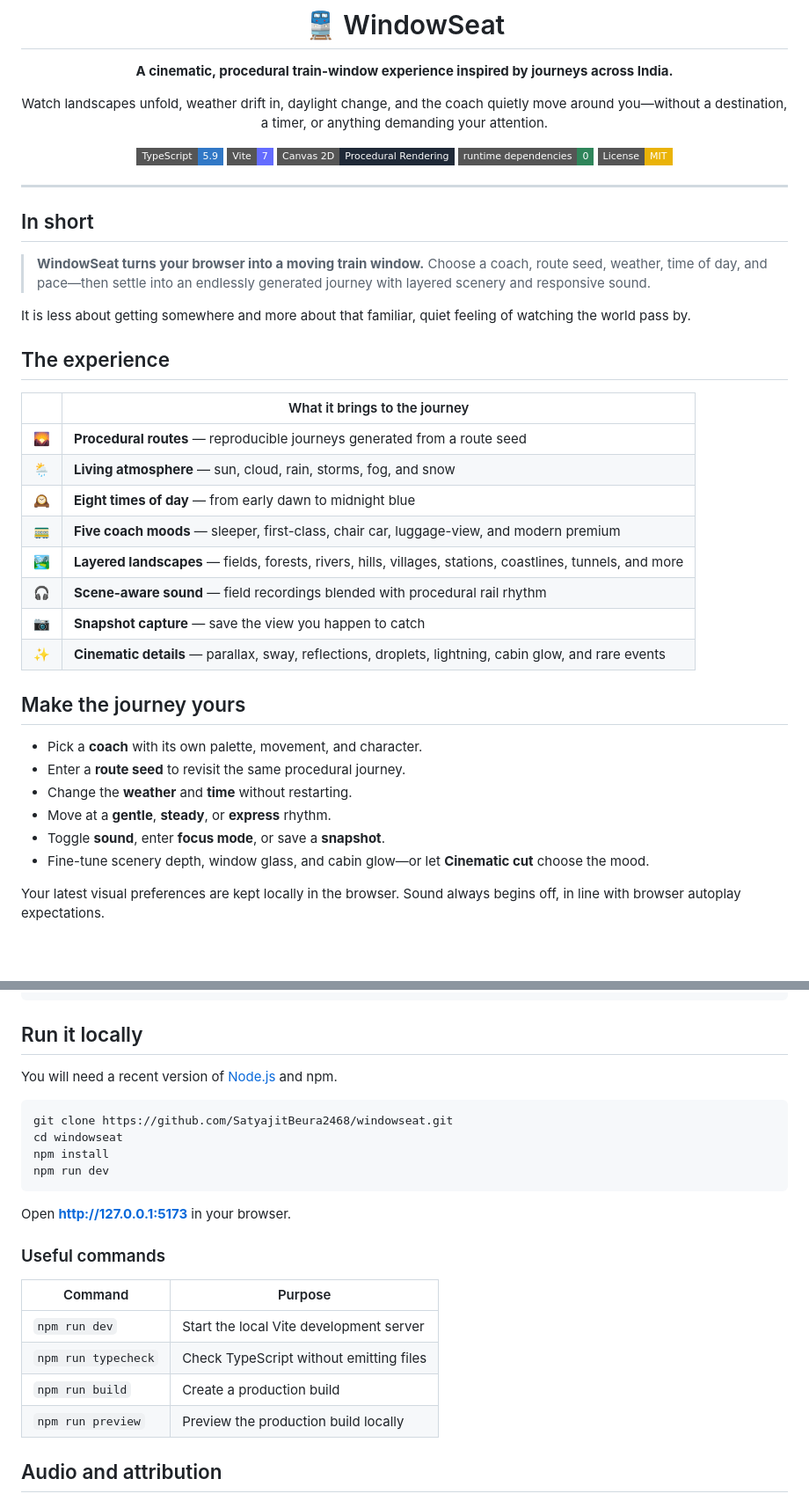
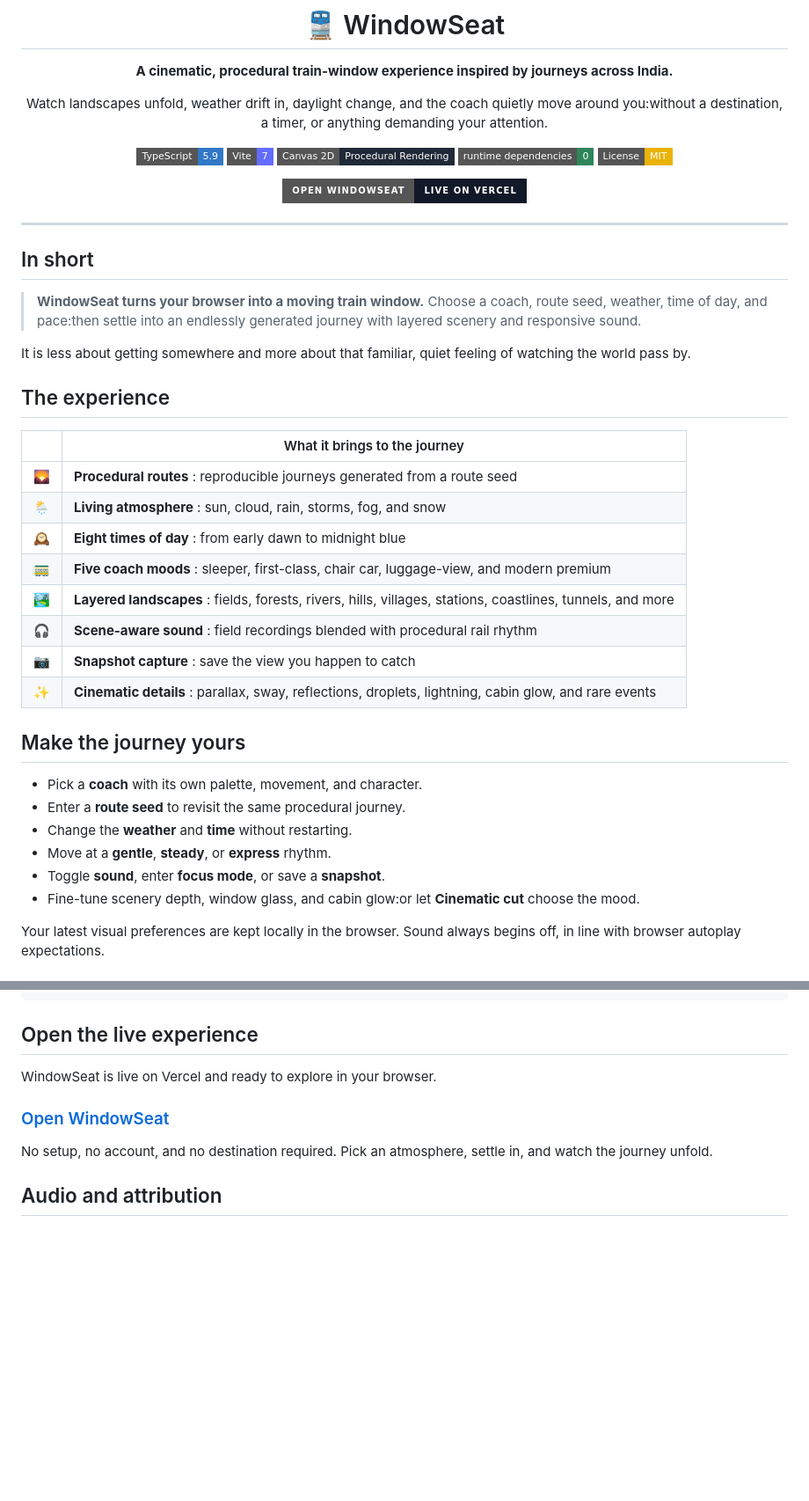
Before and after one commit to SatyajitBeura2468/windowseat, a Markdown page: README.md, 2 parts joined by grey strips. Shown at 88% size. GitHub-like rendering; badges without logos; blank space fills up the shorter version.

Commit message:
docs: link the live WindowSeat experience

````diff
--- a/README.md
+++ b/README.md
@@ -6,7 +6,7 @@
 
 **A cinematic, procedural train-window experience inspired by journeys across India.**
 
-Watch landscapes unfold, weather drift in, daylight change, and the coach quietly move around you—without a destination, a timer, or anything demanding your attention.
+Watch landscapes unfold, weather drift in, daylight change, and the coach quietly move around you:without a destination, a timer, or anything demanding your attention.
 
 [![TypeScript](https://img.shields.io/badge/TypeScript-5.9-3178C6?style=flat-square&logo=typescript&logoColor=white)](https://www.typescriptlang.org/)
 [![Vite](https://img.shields.io/badge/Vite-7-646CFF?style=flat-square&logo=vite&logoColor=white)](https://vite.dev/)
@@ -14,13 +14,15 @@ Watch landscapes unfold, weather drift in, daylight change, and the coach quietl
 ![Runtime dependencies](https://img.shields.io/badge/runtime_dependencies-0-2F855A?style=flat-square)
 [![License: MIT](https://img.shields.io/badge/License-MIT-EAB308?style=flat-square)](LICENSE)
 
+[![Open WindowSeat](https://img.shields.io/badge/OPEN_WINDOWSEAT-LIVE_ON_VERCEL-111827?style=for-the-badge&logo=vercel&logoColor=white)](https://windowseat-seven.vercel.app)
+
 </div>
 
 ---
 
 ## In short
 
-> **WindowSeat turns your browser into a moving train window.** Choose a coach, route seed, weather, time of day, and pace—then settle into an endlessly generated journey with layered scenery and responsive sound.
+> **WindowSeat turns your browser into a moving train window.** Choose a coach, route seed, weather, time of day, and pace:then settle into an endlessly generated journey with layered scenery and responsive sound.
 
 It is less about getting somewhere and more about that familiar, quiet feeling of watching the world pass by.
 
@@ -28,14 +30,14 @@ It is less about getting somewhere and more about that familiar, quiet feeling o
 
 | | What it brings to the journey |
 |:--:|---|
-| 🌄 | **Procedural routes** — reproducible journeys generated from a route seed |
-| 🌦️ | **Living atmosphere** — sun, cloud, rain, storms, fog, and snow |
-| 🕰️ | **Eight times of day** — from early dawn to midnight blue |
-| 🚃 | **Five coach moods** — sleeper, first-class, chair car, luggage-view, and modern premium |
-| 🏞️ | **Layered landscapes** — fields, forests, rivers, hills, villages, stations, coastlines, tunnels, and more |
-| 🎧 | **Scene-aware sound** — field recordings blended with procedural rail rhythm |
-| 📷 | **Snapshot capture** — save the view you happen to catch |
-| ✨ | **Cinematic details** — parallax, sway, reflections, droplets, lightning, cabin glow, and rare events |
+| 🌄 | **Procedural routes** : reproducible journeys generated from a route seed |
+| 🌦️ | **Living atmosphere** : sun, cloud, rain, storms, fog, and snow |
+| 🕰️ | **Eight times of day** : from early dawn to midnight blue |
+| 🚃 | **Five coach moods** : sleeper, first-class, chair car, luggage-view, and modern premium |
+| 🏞️ | **Layered landscapes** : fields, forests, rivers, hills, villages, stations, coastlines, tunnels, and more |
+| 🎧 | **Scene-aware sound** : field recordings blended with procedural rail rhythm |
+| 📷 | **Snapshot capture** : save the view you happen to catch |
+| ✨ | **Cinematic details** : parallax, sway, reflections, droplets, lightning, cabin glow, and rare events |
 
 ## Make the journey yours
 
@@ -44,7 +46,7 @@ It is less about getting somewhere and more about that familiar, quiet feeling o
 - Change the **weather** and **time** without restarting.
 - Move at a **gentle**, **steady**, or **express** rhythm.
 - Toggle **sound**, enter **focus mode**, or save a **snapshot**.
-- Fine-tune scenery depth, window glass, and cabin glow—or let **Cinematic cut** choose the mood.
+- Fine-tune scenery depth, window glass, and cabin glow:or let **Cinematic cut** choose the mood.
 
 Your latest visual preferences are kept locally in the browser. Sound always begins off, in line with browser autoplay expectations.
 
@@ -69,28 +71,13 @@ src/
 └── main.ts      Application shell, state, and interactions
 ```
 
-## Run it locally
+## Open the live experience
 
-You will need a recent version of [Node.js](https://nodejs.org/) and npm.
+WindowSeat is live on Vercel and ready to explore in your browser.
 
-```bash
-git clone https://github.com/SatyajitBeura2468/windowseat.git
-cd windowseat
-npm install
-npm run dev
-```
+### [Open WindowSeat](https://windowseat-seven.vercel.app)
 
-Open **http://127.0.0.1:5173** in your browser.
-
-### Useful commands
-
-| Command | Purpose |
-|---|---|
-| `npm run dev` | Start the local Vite development server |
-| `npm run typecheck` | Check TypeScript without emitting files |
-| `npm run build` | Create a production build |
-| `npm run preview` | Preview the production build locally |
-
+No setup, no account, and no destination required. Pick an atmosphere, settle in, and watch the journey unfold.
 ## Audio and attribution
 
 The ambience combines procedural Web Audio layers with carefully selected public-domain and CC0 field recordings. Individual recordings, creators, licenses, and source pages are documented in [`public/audio/SOURCES.md`](public/audio/SOURCES.md).
````
